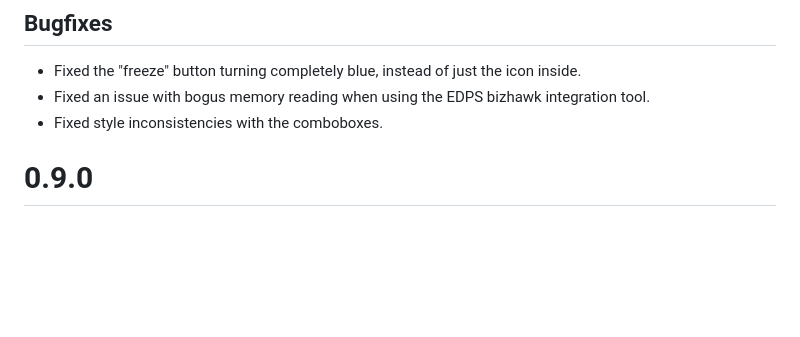
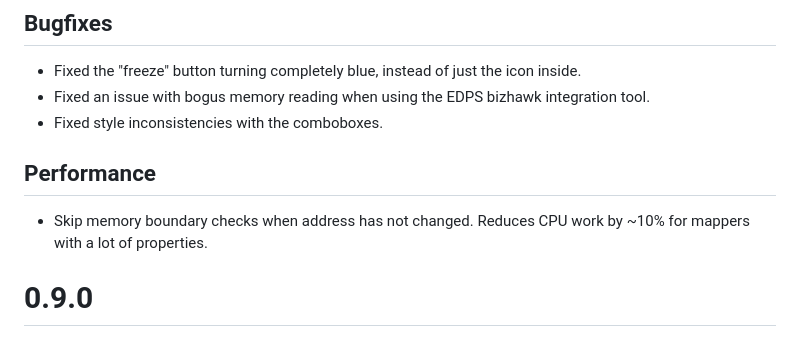
Before and after one commit to PokeAByte/PokeAByte, a Markdown page: CHANGELOG.md, the part around the change. GitHub-like rendering; blank space fills up the shorter version.

Commit message:
Update changelog.

```diff
--- a/CHANGELOG.md
+++ b/CHANGELOG.md
@@ -11,6 +11,9 @@
 - Fixed the "freeze" button turning completely blue, instead of just the icon inside.
 - Fixed an issue with bogus memory reading when using the EDPS bizhawk integration tool.
 - Fixed style inconsistencies with the comboboxes.
+
+## Performance
+- Skip memory boundary checks when address has not changed. Reduces CPU work by ~10% for mappers with a lot of properties.
 
 # 0.9.0
 - [Features](#features)
```
